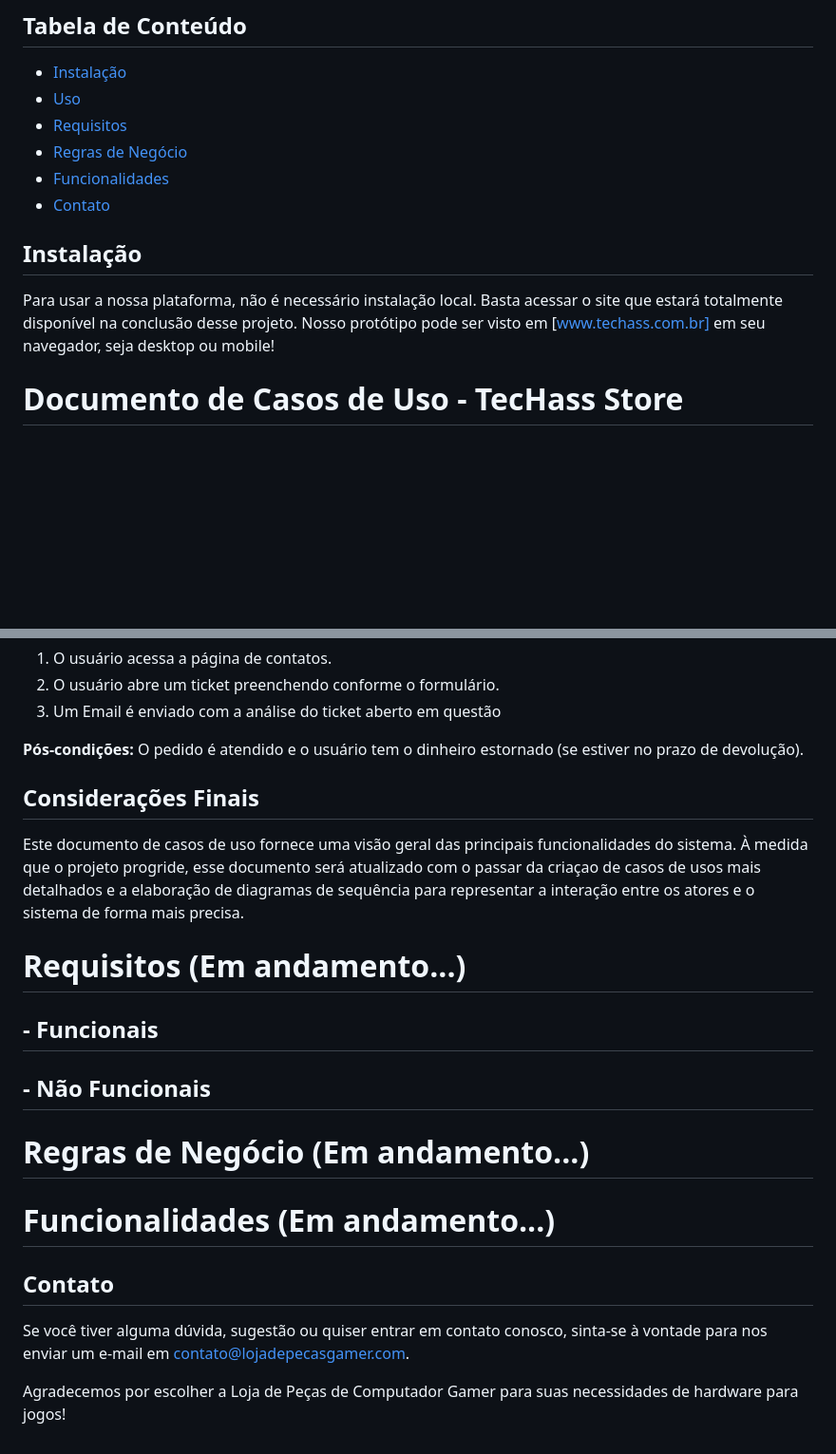
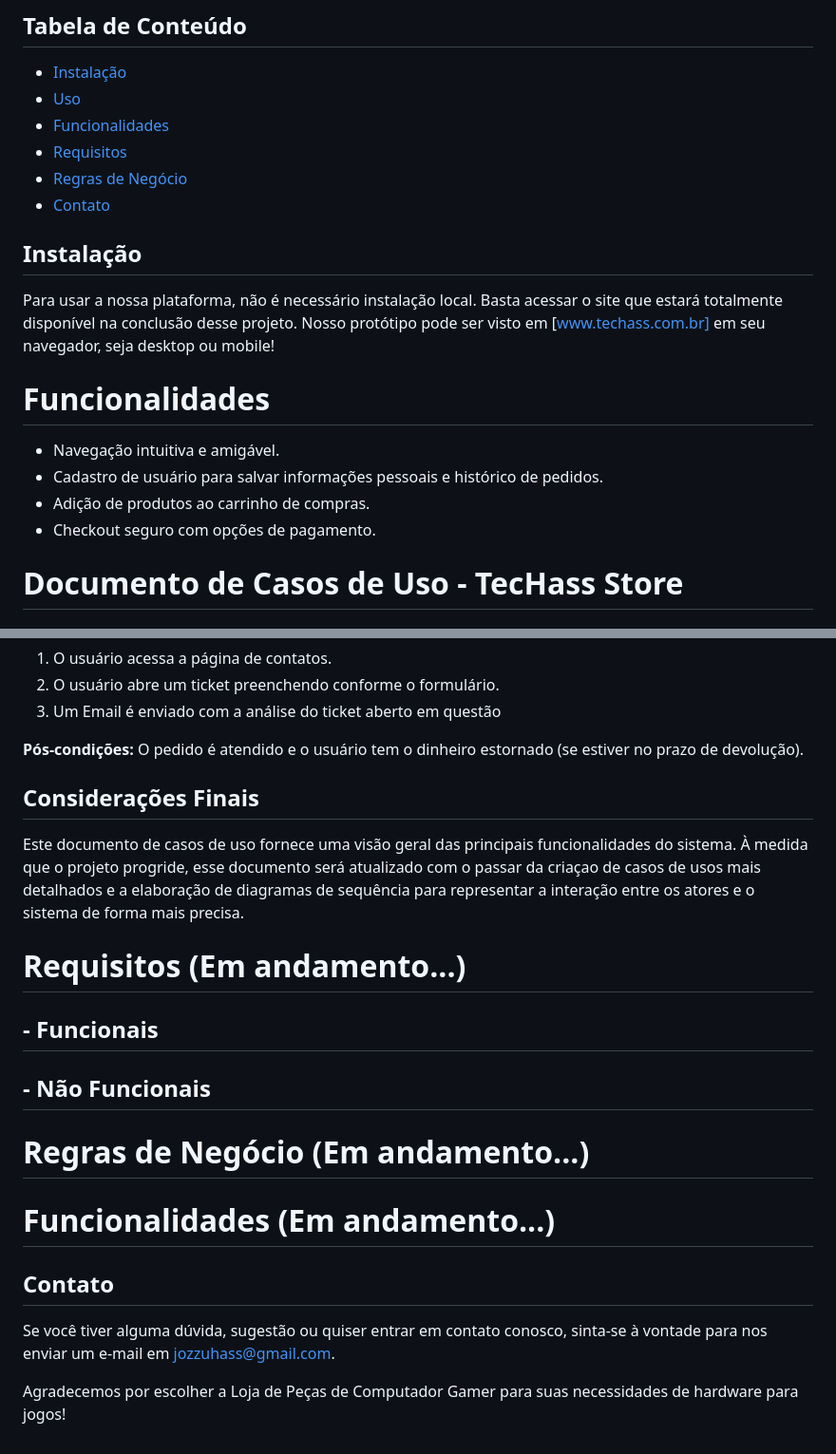
Before and after one commit to josuehasspereira/TecHass, a Markdown page: README.md, 2 parts joined by grey strips. Shown: that part at 95% size. Drawn GitHub-style; blank space fills up the shorter version.

Commit message:
Atualizado Funcionalidades/Contato

```diff
--- a/README.md
+++ b/README.md
@@ -16,14 +16,23 @@ Esse projeto consiste em um site de e-commerce onde os usuários podem comprar u
 
 - [Instalação](#instalação)
 - [Uso](#documento-de-casos-de-uso---tecHass-store)
+- [Funcionalidades](#)
 - [Requisitos](#)
 - [Regras de Negócio](#)
-- [Funcionalidades](#funcionalidades-(em-andamento)...)
 - [Contato](#contato)
 
 ## Instalação
 
 Para usar a nossa plataforma, não é necessário instalação local. Basta acessar o site que estará totalmente disponível na conclusão desse projeto. Nosso protótipo pode ser visto em [www.techass.com.br] em seu navegador, seja desktop ou mobile!
+
+
+# Funcionalidades
+
+- Navegação intuitiva e amigável.
+- Cadastro de usuário para salvar informações pessoais e histórico de pedidos.
+- Adição de produtos ao carrinho de compras.
+- Checkout seguro com opções de pagamento.
+
 
 # Documento de Casos de Uso - TecHass Store
 
@@ -111,20 +123,25 @@ Para usar a nossa plataforma, não é necessário instalação local. Basta aces
 
 **Pós-condições:** O pedido é atendido e o usuário tem o dinheiro estornado (se estiver no prazo de devolução).
 
+
 ## Considerações Finais
 
 Este documento de casos de uso fornece uma visão geral das principais funcionalidades do sistema. À medida que o projeto progride, esse documento será atualizado com o passar da criaçao de casos de usos mais detalhados e a elaboração de diagramas de sequência para representar a interação entre os atores e o sistema de forma mais precisa.
+
 
 # Requisitos (Em andamento...)
 ## - Funcionais
 ## - Não Funcionais
 
+
 # Regras de Negócio (Em andamento...)
+
 
 # Funcionalidades (Em andamento...)
 
+
 ## Contato
 
-Se você tiver alguma dúvida, sugestão ou quiser entrar em contato conosco, sinta-se à vontade para nos enviar um e-mail em [contato@lojadepecasgamer.com](mailto:josue.hass@gmail.com).
+Se você tiver alguma dúvida, sugestão ou quiser entrar em contato conosco, sinta-se à vontade para nos enviar um e-mail em [jozzuhass@gmail.com](mailto:jozzuhass@gmail.com).
 
 Agradecemos por escolher a Loja de Peças de Computador Gamer para suas necessidades de hardware para jogos!
```
Also changed, not shown: other parts of README.md (+3 -0 lines).
